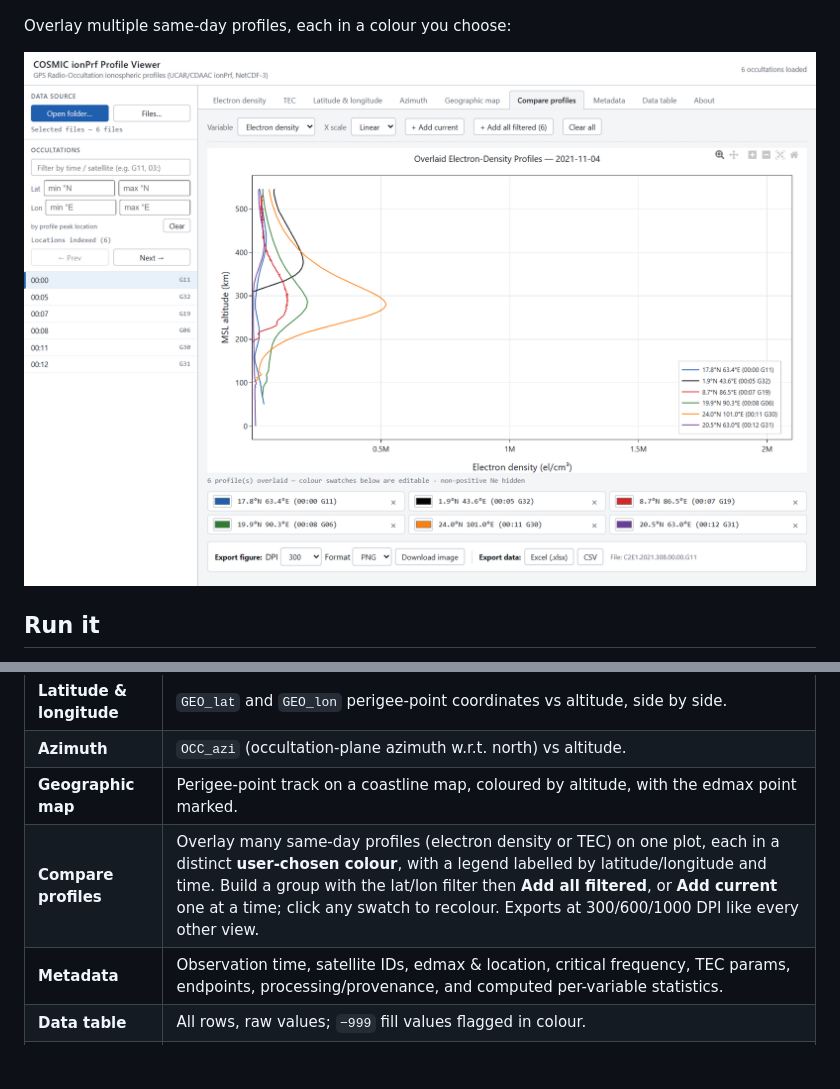
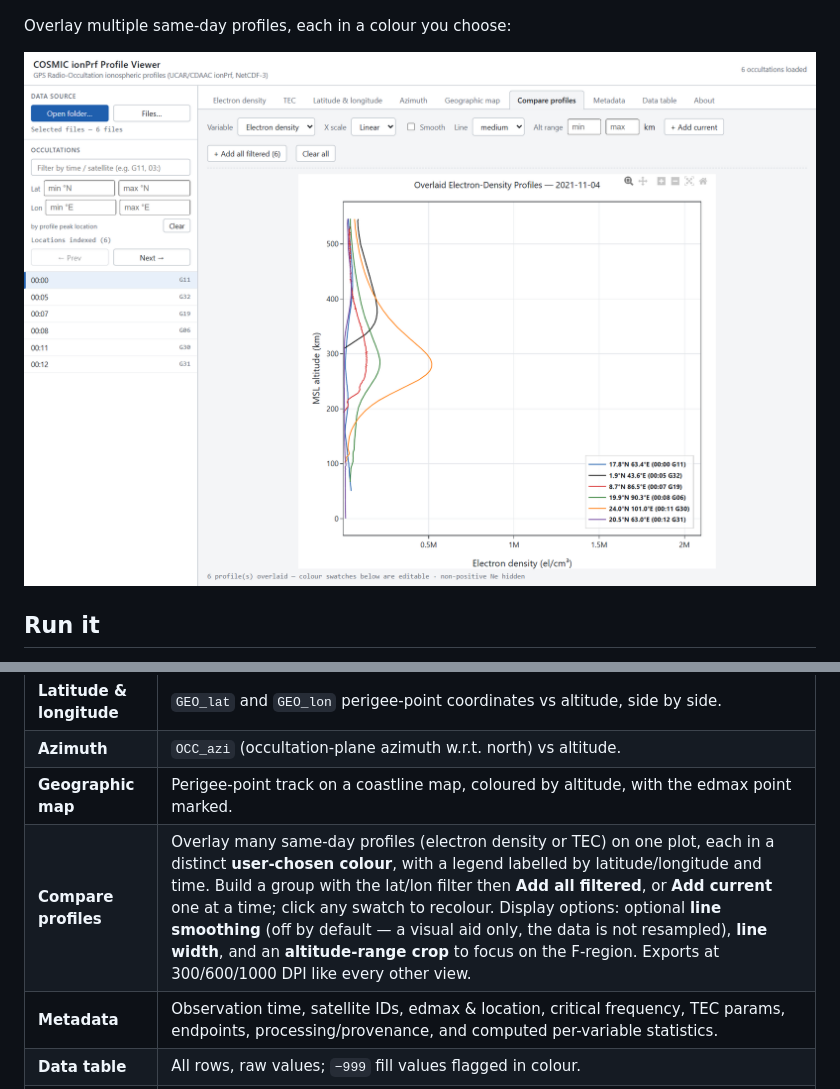
Before and after one commit to SankarJNath/COSMIC-ionPrf-Profile-Viewer, a Markdown page: README.md, 2 parts joined by grey strips. Rendered like a GitHub page; pictures changed too: docs/screenshot_compare.png; blank space fills up the shorter version.

```diff
--- a/README.md
+++ b/README.md
@@ -33,7 +33,7 @@ vendored in `lib/`, so it works fully offline.
 | **Latitude & longitude** | `GEO_lat` and `GEO_lon` perigee-point coordinates vs altitude, side by side. |
 | **Azimuth** | `OCC_azi` (occultation-plane azimuth w.r.t. north) vs altitude. |
 | **Geographic map** | Perigee-point track on a coastline map, coloured by altitude, with the edmax point marked. |
-| **Compare profiles** | Overlay many same-day profiles (electron density or TEC) on one plot, each in a distinct **user-chosen colour**, with a legend labelled by latitude/longitude and time. Build a group with the lat/lon filter then **Add all filtered**, or **Add current** one at a time; click any swatch to recolour. Exports at 300/600/1000 DPI like every other view. |
+| **Compare profiles** | Overlay many same-day profiles (electron density or TEC) on one plot, each in a distinct **user-chosen colour**, with a legend labelled by latitude/longitude and time. Build a group with the lat/lon filter then **Add all filtered**, or **Add current** one at a time; click any swatch to recolour. Display options: optional **line smoothing** (off by default — a visual aid only, the data is not resampled), **line width**, and an **altitude-range crop** to focus on the F-region. Exports at 300/600/1000 DPI like every other view. |
 | **Metadata** | Observation time, satellite IDs, edmax & location, critical frequency, TEC params, endpoints, processing/provenance, and computed per-variable statistics. |
 | **Data table** | All rows, raw values; `−999` fill values flagged in colour. |
 | **About** | Tool description, author, repository and data-source links. |
```
Also changed, not shown: 2 other files.
